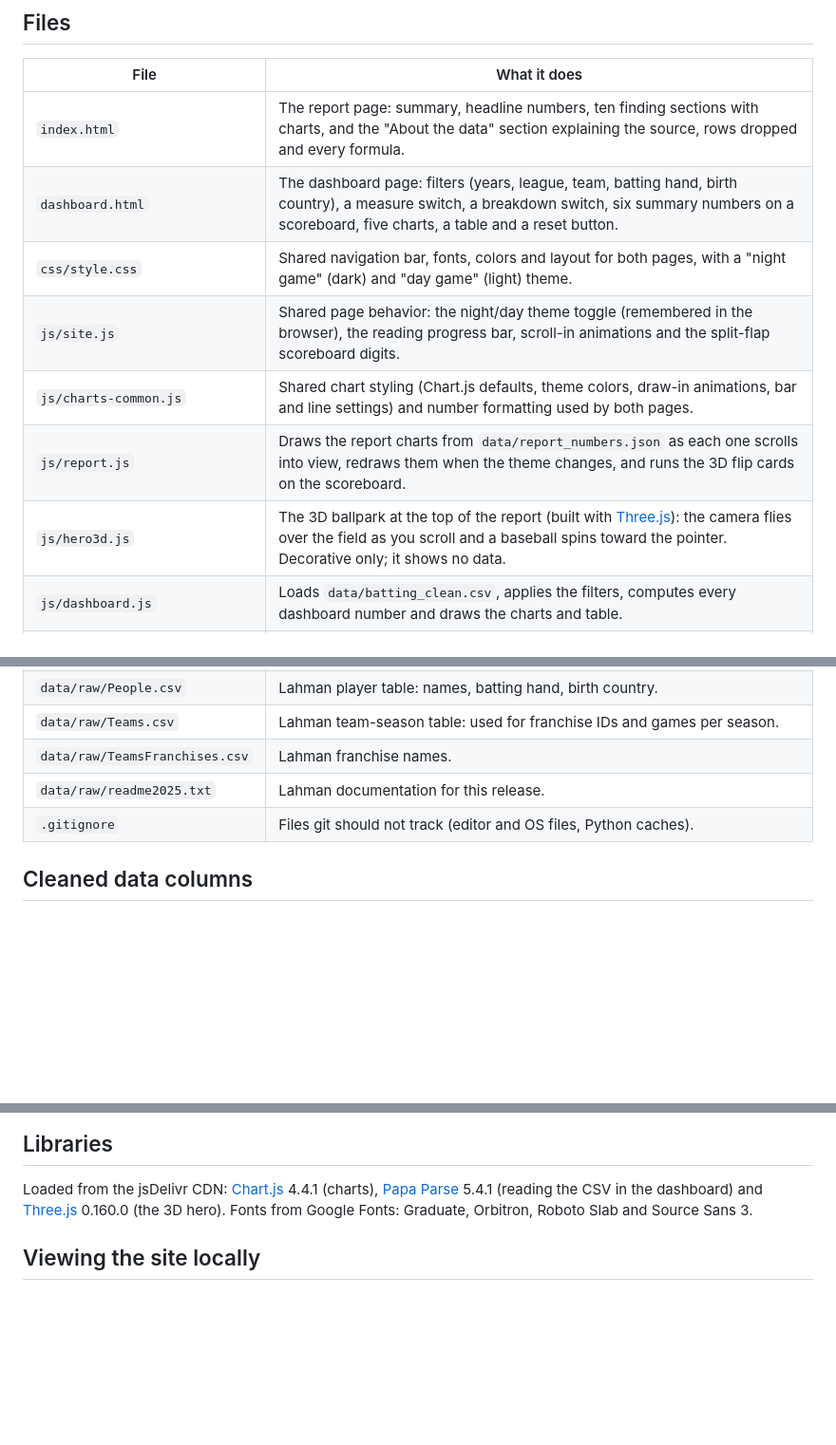
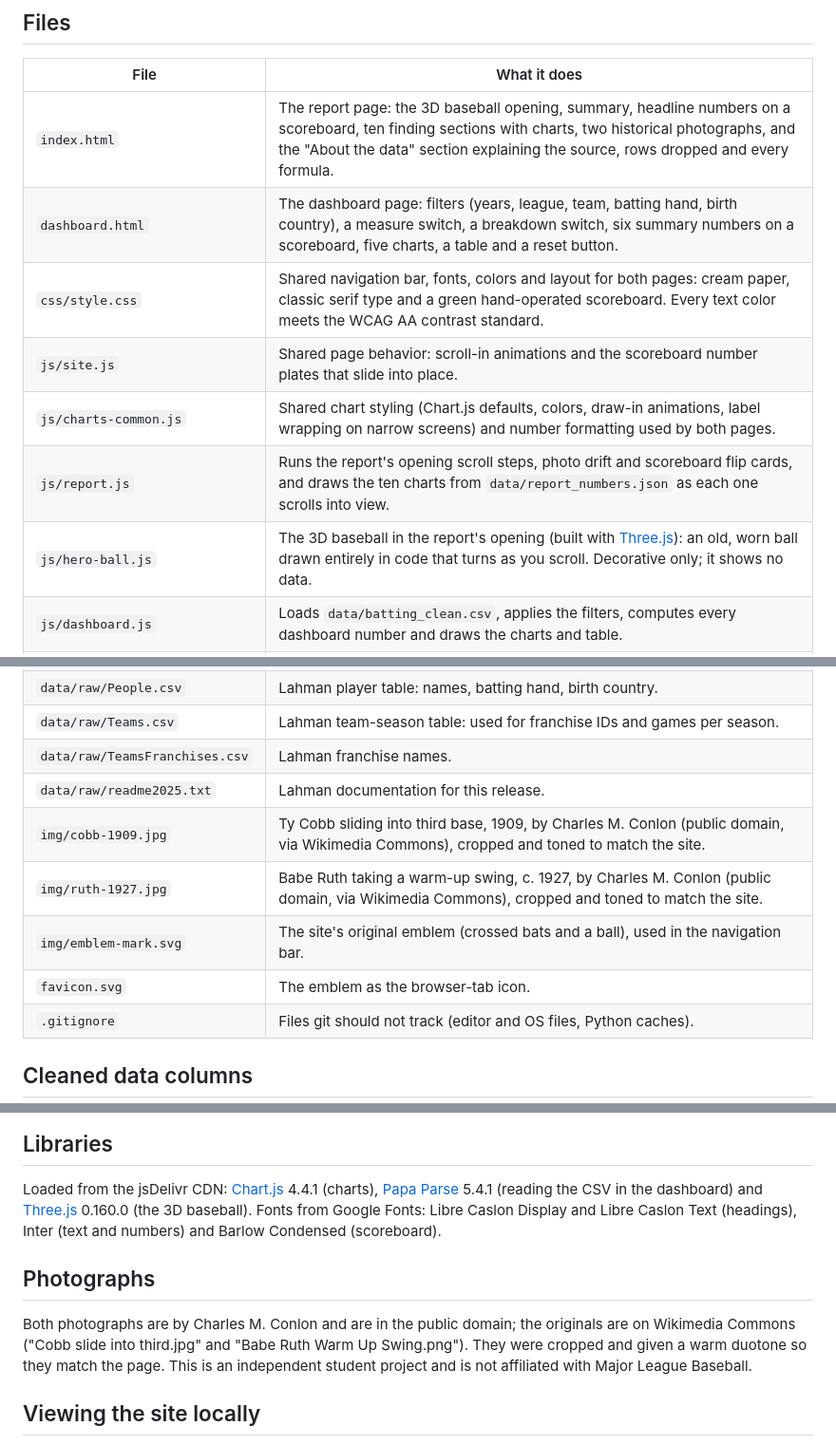
Before and after one commit to drewvuduris-oss/mlb-batting, a Markdown page: README.md, 3 parts joined by grey strips. Shown at 95% size. Drawn GitHub-style; blank space fills up the shorter version.

Commit message:
Update README for new title, files and photo credits
Co-Authored-By: Claude Opus 5.5 <noreply@anthropic.com>

```diff
--- a/README.md
+++ b/README.md
@@ -21,13 +21,13 @@ One row of the cleaned data is **one player's batting line for one team in one s
 
 | File | What it does |
 |---|---|
-| `index.html` | The report page: summary, headline numbers, ten finding sections with charts, and the "About the data" section explaining the source, rows dropped and every formula. |
+| `index.html` | The report page: the 3D baseball opening, summary, headline numbers on a scoreboard, ten finding sections with charts, two historical photographs, and the "About the data" section explaining the source, rows dropped and every formula. |
 | `dashboard.html` | The dashboard page: filters (years, league, team, batting hand, birth country), a measure switch, a breakdown switch, six summary numbers on a scoreboard, five charts, a table and a reset button. |
-| `css/style.css` | Shared navigation bar, fonts, colors and layout for both pages, with a "night game" (dark) and "day game" (light) theme. |
-| `js/site.js` | Shared page behavior: the night/day theme toggle (remembered in the browser), the reading progress bar, scroll-in animations and the split-flap scoreboard digits. |
-| `js/charts-common.js` | Shared chart styling (Chart.js defaults, theme colors, draw-in animations, bar and line settings) and number formatting used by both pages. |
-| `js/report.js` | Draws the report charts from `data/report_numbers.json` as each one scrolls into view, redraws them when the theme changes, and runs the 3D flip cards on the scoreboard. |
-| `js/hero3d.js` | The 3D ballpark at the top of the report (built with [Three.js](https://threejs.org/)): the camera flies over the field as you scroll and a baseball spins toward the pointer. Decorative only; it shows no data. |
+| `css/style.css` | Shared navigation bar, fonts, colors and layout for both pages: cream paper, classic serif type and a green hand-operated scoreboard. Every text color meets the WCAG AA contrast standard. |
+| `js/site.js` | Shared page behavior: scroll-in animations and the scoreboard number plates that slide into place. |
+| `js/charts-common.js` | Shared chart styling (Chart.js defaults, colors, draw-in animations, label wrapping on narrow screens) and number formatting used by both pages. |
+| `js/report.js` | Runs the report's opening scroll steps, photo drift and scoreboard flip cards, and draws the ten charts from `data/report_numbers.json` as each one scrolls into view. |
+| `js/hero-ball.js` | The 3D baseball in the report's opening (built with [Three.js](https://threejs.org/)): an old, worn ball drawn entirely in code that turns as you scroll. Decorative only; it shows no data. |
 | `js/dashboard.js` | Loads `data/batting_clean.csv`, applies the filters, computes every dashboard number and draws the charts and table. |
 | `scripts/build_data.py` | Builds `data/batting_clean.csv` from the raw files: joins player, team and franchise information, adds era, league group and plate appearances, fixes country names and drops rows with zero at-bats. |
 | `scripts/report_stats.py` | Computes every number cited on the report page and writes `data/report_numbers.json`. |
@@ -38,6 +38,10 @@ One row of the cleaned data is **one player's batting line for one team in one s
 | `data/raw/Teams.csv` | Lahman team-season table: used for franchise IDs and games per season. |
 | `data/raw/TeamsFranchises.csv` | Lahman franchise names. |
 | `data/raw/readme2025.txt` | Lahman documentation for this release. |
+| `img/cobb-1909.jpg` | Ty Cobb sliding into third base, 1909, by Charles M. Conlon (public domain, via Wikimedia Commons), cropped and toned to match the site. |
+| `img/ruth-1927.jpg` | Babe Ruth taking a warm-up swing, c. 1927, by Charles M. Conlon (public domain, via Wikimedia Commons), cropped and toned to match the site. |
+| `img/emblem-mark.svg` | The site's original emblem (crossed bats and a ball), used in the navigation bar. |
+| `favicon.svg` | The emblem as the browser-tab icon. |
 | `.gitignore` | Files git should not track (editor and OS files, Python caches). |
 
 ## Cleaned data columns
@@ -59,8 +63,15 @@ python scripts/report_stats.py   # data/batting_clean.csv  ->  data/report_numbe
 
 Loaded from the jsDelivr CDN: [Chart.js](https://www.chartjs.org/) 4.4.1 (charts),
 [Papa Parse](https://www.papaparse.com/) 5.4.1 (reading the CSV in the dashboard) and
-[Three.js](https://threejs.org/) 0.160.0 (the 3D hero). Fonts from Google Fonts: Graduate,
-Orbitron, Roboto Slab and Source Sans 3.
+[Three.js](https://threejs.org/) 0.160.0 (the 3D baseball). Fonts from Google Fonts: Libre Caslon
+Display and Libre Caslon Text (headings), Inter (text and numbers) and Barlow Condensed (scoreboard).
+
+## Photographs
+
+Both photographs are by Charles M. Conlon and are in the public domain; the originals are on
+Wikimedia Commons ("Cobb slide into third.jpg" and "Babe Ruth Warm Up Swing.png"). They were cropped
+and given a warm duotone so they match the page. This is an independent student project and is not
+affiliated with Major League Baseball.
 
 ## Viewing the site locally
 
```
Also changed, not shown: other parts of README.md (+1 -1 lines).
